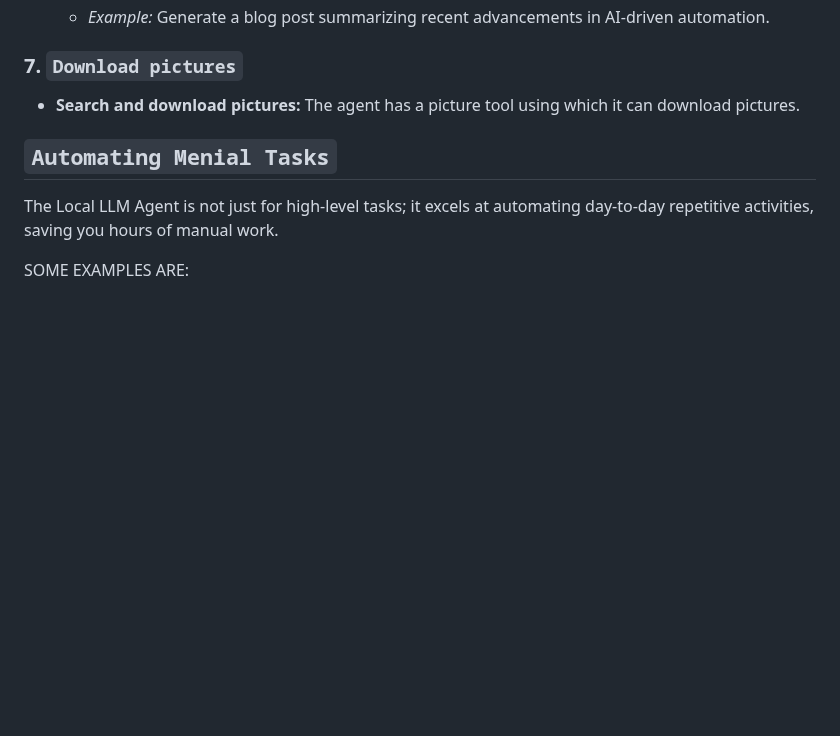
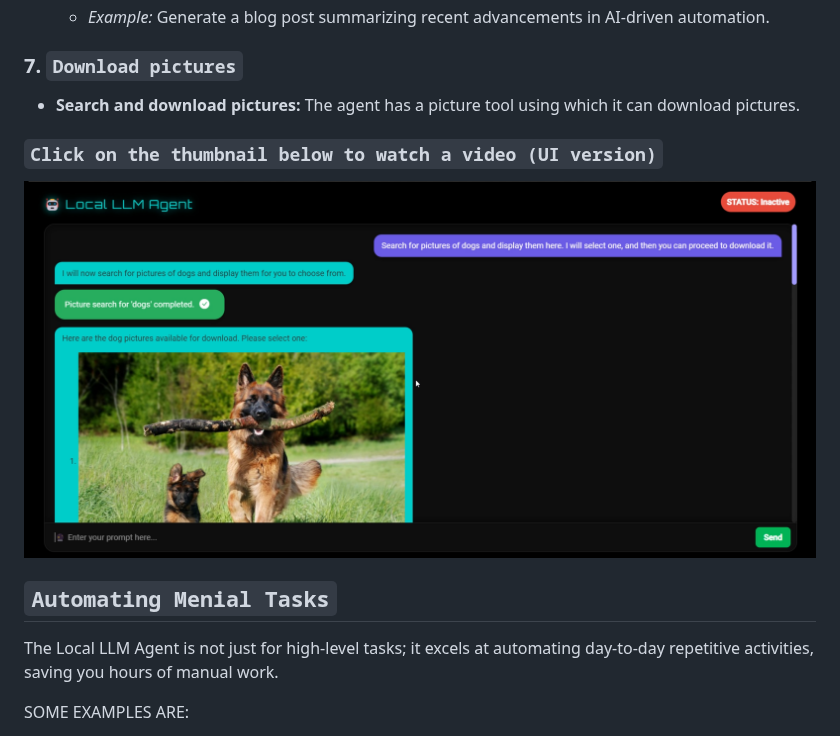
Before and after one commit to vishnugamini/LocalLLMAgent, a Markdown page: README.md, the part around the change. GitHub-like rendering; blank space fills up the shorter version.

```diff
--- a/README.md
+++ b/README.md
@@ -72,6 +72,9 @@ The Local LLM Agent is capable of handling a wide variety of tasks, from coding
 
 ### 7. `Download pictures`
 - **Search and download pictures:** The agent has a picture tool using which it can download pictures.
+### `Click on the thumbnail below to watch a video (UI version)`
+[![Thumnail](imgs/thumbnail2.png)](https://vimeo.com/1016759327?share=copy)
+
 
 ## `Automating Menial Tasks`
 The Local LLM Agent is not just for high-level tasks; it excels at automating day-to-day repetitive activities, saving you hours of manual work.
```
